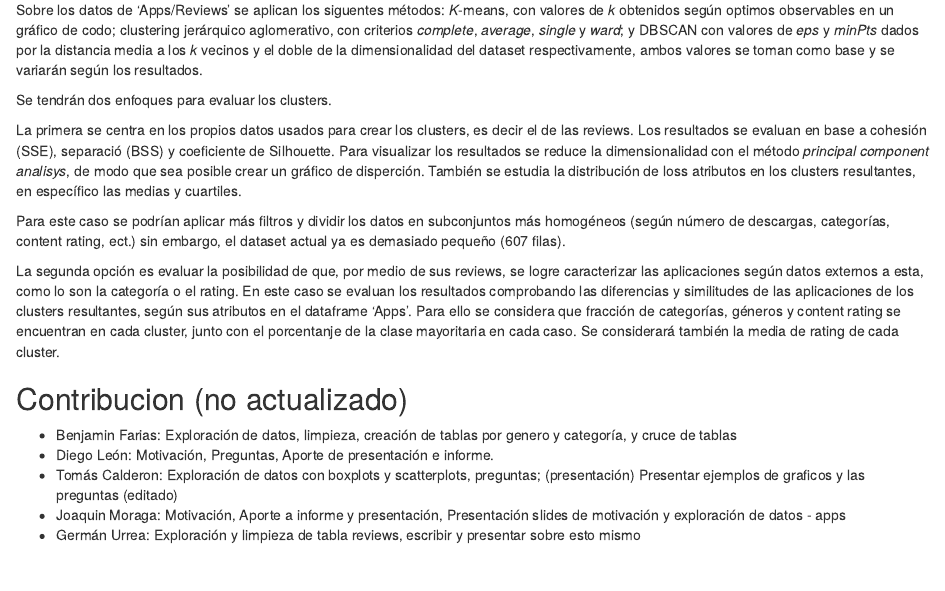
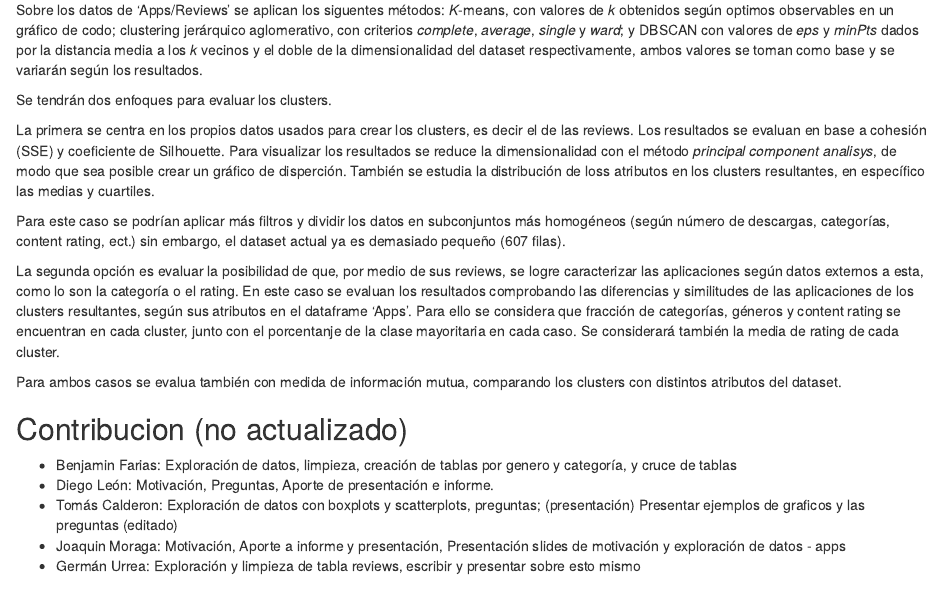
Before and after one commit to G-Urrea/Google-Play-Store-Mining, an R Markdown document (Reporte.Rmd): the page in a window 1100 px wide, from 7050 px down. Rendered offline with R 4.5, knitr and Pandoc, with nearby package versions; some code elsewhere in the file could not run offline.

Commit message:
Jupyter Notebook 1.5

```diff
--- a/Reporte.Rmd
+++ b/Reporte.Rmd
@@ -544,11 +544,13 @@ Sobre los datos de 'Apps/Reviews' se aplican los siguentes métodos: _K_-means,
 
 Se tendrán dos enfoques para evaluar los clusters.
 
-La primera se centra en los propios datos usados para crear los clusters, es decir el de las reviews. Los resultados se evaluan en base a cohesión (SSE), separació (BSS) y coeficiente de Silhouette. Para visualizar los resultados se reduce la dimensionalidad con el método _principal component analisys_, de modo que sea posible crear un gráfico de disperción. También se estudia la distribución de loss atributos en los clusters resultantes, en específico las medias y cuartiles.
+La primera se centra en los propios datos usados para crear los clusters, es decir el de las reviews. Los resultados se evaluan en base a cohesión (SSE) y coeficiente de Silhouette. Para visualizar los resultados se reduce la dimensionalidad con el método _principal component analisys_, de modo que sea posible crear un gráfico de disperción. También se estudia la distribución de loss atributos en los clusters resultantes, en específico las medias y cuartiles.
 
 Para este caso se podrían aplicar más filtros y dividir los datos en subconjuntos más homogéneos (según número de descargas, categorías, content rating, ect.) sin embargo, el dataset actual ya es demasiado pequeño (607 filas).
 
 La segunda opción es evaluar la posibilidad de que, por medio de sus reviews, se logre caracterizar las aplicaciones según datos externos a esta, como lo son la categoría o el rating. En este caso se evaluan los resultados comprobando las diferencias y similitudes de las aplicaciones de los clusters resultantes, según sus atributos en el dataframe 'Apps'. Para ello se considera que fracción de categorías, géneros y content rating se encuentran en cada cluster, junto con el porcentanje de la clase mayoritaria en cada caso. Se considerará también la media de rating de cada cluster.
+
+Para ambos casos se evalua también con medida de información mutua, comparando los clusters con distintos atributos del dataset.
 
 ## Contribucion (no actualizado)
 
```
Also changed, not shown: Reporte.html, 2 other files.
